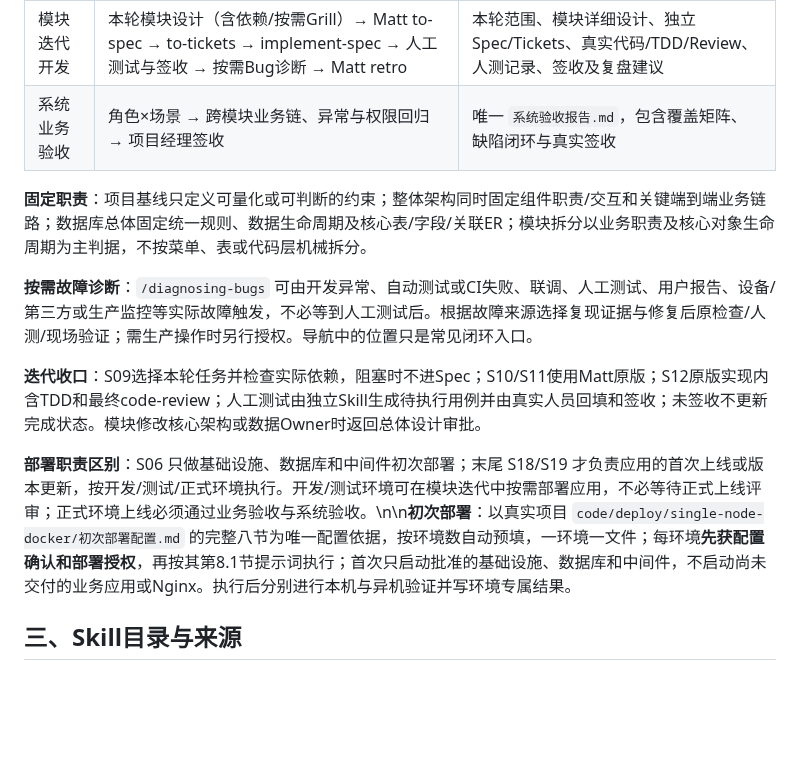
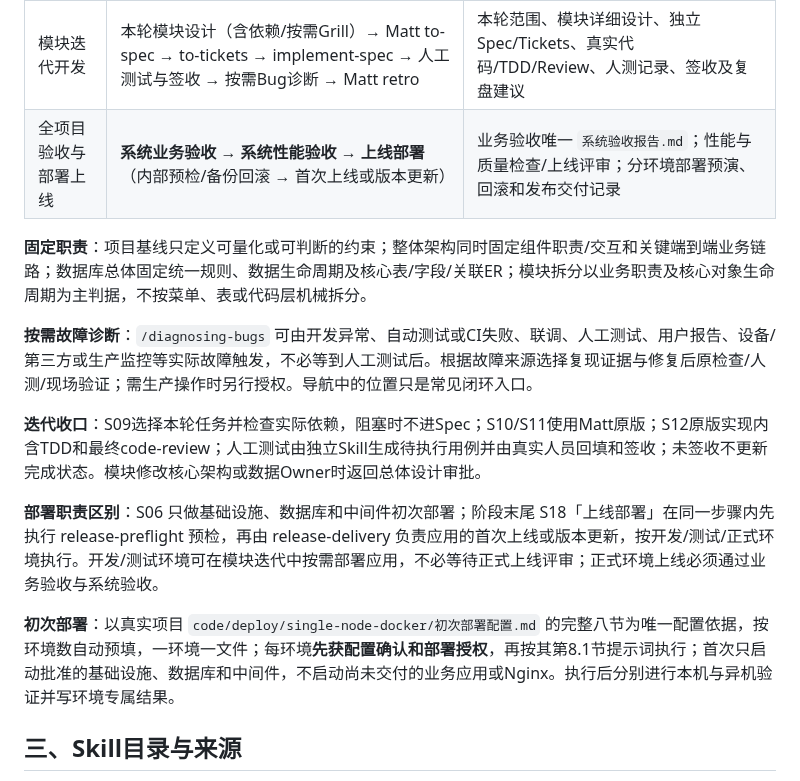
Before and after one commit to wamper64/dev-workflow, a Markdown page: README.md, the part around the change. Drawn GitHub-style; blank space fills up the shorter version.

Commit message:
恢复全项目验收与部署上线为三步骤并合并部署内流程

```diff
--- a/README.md
+++ b/README.md
@@ -31,7 +31,7 @@
 | 准备工作 | 展示已确认的 `docs/input/` 和 `code/` | 输入事实，不生成虚构文件 |
 | 项目准备与设计 | 输入核验 → 初始化 → 项目基线 → 整体架构 → 数据库总体 → 初次部署 → 业务模块拆分 | 约束基线、组件与核心链路、数据规则与核心表/关系、真实环境配置/验收、模块池与依赖 |
 | 模块迭代开发 | 本轮模块设计（含依赖/按需Grill）→ Matt to-spec → to-tickets → implement-spec → 人工测试与签收 → 按需Bug诊断 → Matt retro | 本轮范围、模块详细设计、独立Spec/Tickets、真实代码/TDD/Review、人测记录、签收及复盘建议 |
-| 系统业务验收 | 角色×场景 → 跨模块业务链、异常与权限回归 → 项目经理签收 | 唯一 `系统验收报告.md`，包含覆盖矩阵、缺陷闭环与真实签收 |\n| 系统验收 | 性能/容量/安全/备份恢复等非功能检查 → 技术总监评审 | 性能安全检查与上线评审结论 |\n| 上线部署 | 选择开发/测试/正式环境及首次应用上线/版本更新 → 部署预检和回滚预演 → 实际发布/冒烟/交接 | 环境与版本绑定的部署、恢复及交付记录；正式上线需业务和系统验收放行 |
+| 全项目验收与部署上线 | **系统业务验收 → 系统性能验收 → 上线部署**（内部预检/备份回滚 → 首次上线或版本更新） | 业务验收唯一 `系统验收报告.md`；性能与质量检查/上线评审；分环境部署预演、回滚和发布交付记录 |
 
 **固定职责**：项目基线只定义可量化或可判断的约束；整体架构同时固定组件职责/交互和关键端到端业务链路；数据库总体固定统一规则、数据生命周期及核心表/字段/关联ER；模块拆分以业务职责及核心对象生命周期为主判据，不按菜单、表或代码层机械拆分。
 
@@ -39,7 +39,9 @@
 
 **迭代收口**：S09选择本轮任务并检查实际依赖，阻塞时不进Spec；S10/S11使用Matt原版；S12原版实现内含TDD和最终code-review；人工测试由独立Skill生成待执行用例并由真实人员回填和签收；未签收不更新完成状态。模块修改核心架构或数据Owner时返回总体设计审批。
 
-**部署职责区别**：S06 只做基础设施、数据库和中间件初次部署；末尾 S18/S19 才负责应用的首次上线或版本更新，按开发/测试/正式环境执行。开发/测试环境可在模块迭代中按需部署应用，不必等待正式上线评审；正式环境上线必须通过业务验收与系统验收。\n\n**初次部署**：以真实项目 `code/deploy/single-node-docker/初次部署配置.md` 的完整八节为唯一配置依据，按环境数自动预填，一环境一文件；每环境**先获配置确认和部署授权**，再按其第8.1节提示词执行；首次只启动批准的基础设施、数据库和中间件，不启动尚未交付的业务应用或Nginx。执行后分别进行本机与异机验证并写环境专属结果。
+**部署职责区别**：S06 只做基础设施、数据库和中间件初次部署；阶段末尾 S18「上线部署」在同一步骤内先执行 release-preflight 预检，再由 release-delivery 负责应用的首次上线或版本更新，按开发/测试/正式环境执行。开发/测试环境可在模块迭代中按需部署应用，不必等待正式上线评审；正式环境上线必须通过业务验收与系统验收。
+
+**初次部署**：以真实项目 `code/deploy/single-node-docker/初次部署配置.md` 的完整八节为唯一配置依据，按环境数自动预填，一环境一文件；每环境**先获配置确认和部署授权**，再按其第8.1节提示词执行；首次只启动批准的基础设施、数据库和中间件，不启动尚未交付的业务应用或Nginx。执行后分别进行本机与异机验证并写环境专属结果。
 
 ## 三、Skill目录与来源
 
```
